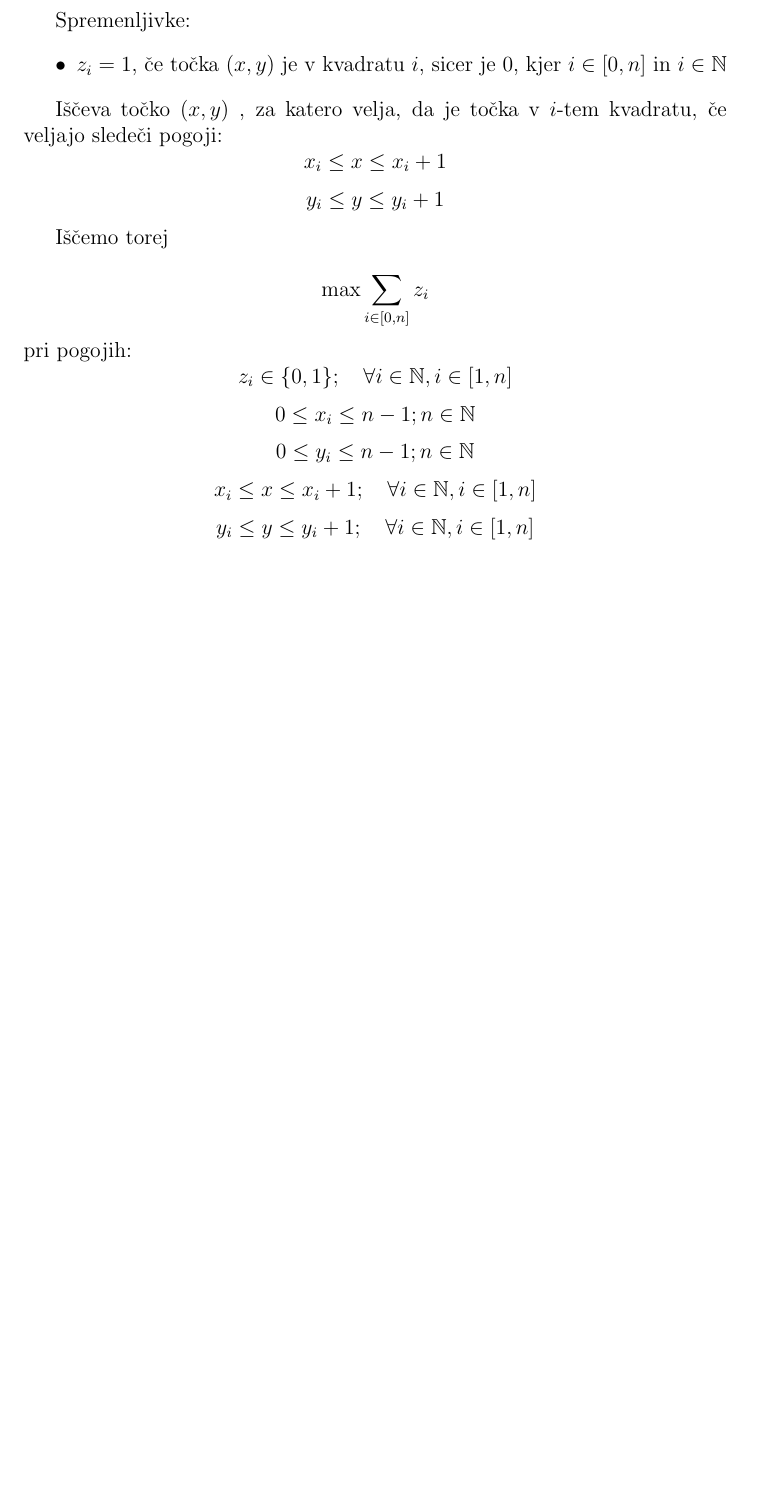
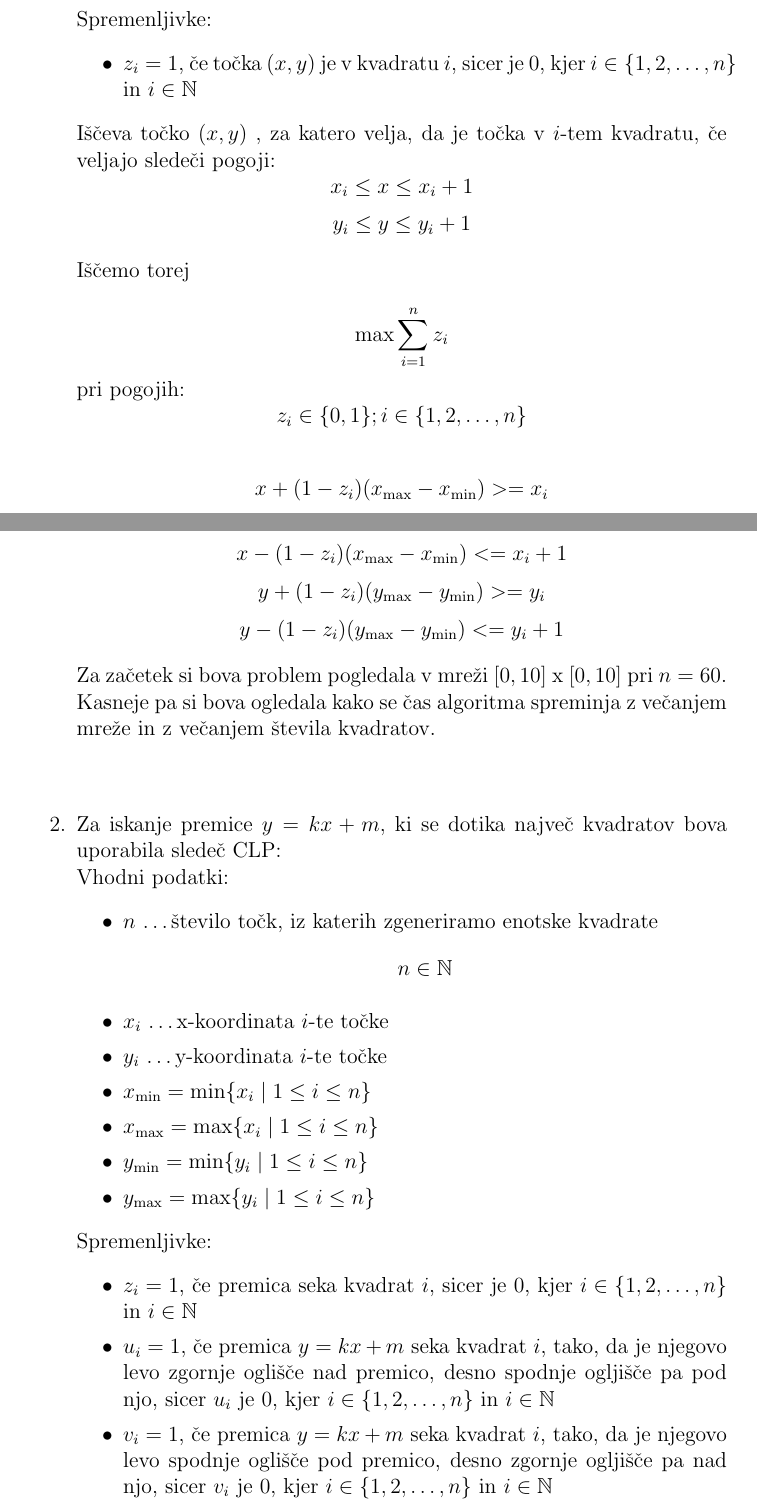
Before and after one commit to sebastjan999/Touching-most-squares, a LaTeX document (kratek opis.tex): part of page 2 of 2 before the commit and two parts of pages 2 and 3 of 4 after it, the two joined at a grey line, cut so that both start at the same text, the shorter picture padded with empty space. Compiled offline with pdfLaTeX.

Commit message:
kratek opis(latex)

```diff
--- a/kratek opis.tex
+++ b/kratek opis.tex
@@ -57,7 +53,7 @@ Vhodni podatki:
 
 Spremenljivke:
 \begin{itemize}
-\item{$z_{i}= 1$, če točka $(x,y)$ je v kvadratu $i$}, sicer je $0$, kjer $ i\in [0,n]$ in $i \in \mathbb{N}$
+\item{$z_{i}= 1$, če točka $(x,y)$ je v kvadratu $i$}, sicer je $0$, kjer $i \in \{1, 2, \dots, n\}$ in $i \in \mathbb{N}$
 \end{itemize}
 
 %Točka $(x_i,y_i)$ je v kvadratu generiranim z $(x_j, y_j)$, če veljajo sledeči pogoji:
@@ -70,14 +66,33 @@ $$y_i \le y \le y_i+1$$
 
 Iščemo torej \\
 %$$\max_{i \in Z} \sum_{j\in Z} x_{ij} $$
-$$\max \sum_{i\in [0,n] } z_{i} $$
+$$\max\sum_{i=1}^n z_{i} $$
 % tu poiščemo največje število presekov kvadratov
 pri pogojih:
-$$z_{i} \in \{0,1\}; \quad\forall i \in \mathbb{N}, i \in [1,n]\\$$
-$$ 0 \le x_i \le n-1; n \in \mathbb{N} $$
-$$ 0 \le y_i \le n-1; n \in \mathbb{N}$$
-$$ x_i \le x \le x_i+1; \quad\forall i \in \mathbb{N}, i \in [1,n]\\ $$
-$$ y_i \le y \le y_i+1; \quad\forall i \in \mathbb{N}, i \in [1,n]\\ $$
-%$$ \sum_{i \in \{1,2, \dots, n\}, x,y \in \mathbb{N} }(x,y)*z_i$$
+$$z_{i} \in \{0,1\};i \in \{1, 2, \dots, n\}\\$$
 
+$$ x + (1-z_i)(x_{\max} - x_{\min}) >= x_i $$
+$$ x - (1-z_i)(x_{\max} - x_{\min}) <= x_i + 1 $$
+$$ y + (1-z_i)(y_{\max} - y_{\min}) >= y_i $$
+$$ y - (1-z_i)(y_{\max} - y_{\min}) <= y_i + 1 $$
 
+Za začetek si bova problem pogledala v mreži $[0,10]$ x $[0,10]$ pri $n = 60$. Kasneje pa si bova ogledala kako se čas
+algoritma spreminja z večanjem mreže in z večanjem števila kvadratov.\\
+ \\
+\item Za iskanje premice $y = kx + m,$ ki se dotika največ kvadratov bova uporabila sledeč CLP:\\
+Vhodni podatki:
+\begin{itemize}
+\item{$n$ \dots število točk, iz katerih zgeneriramo enotske kvadrate} $$n \in \mathbb{N}$$
+\item{$x_{i}$ \dots x-koordinata $i$-te točke}
+\item{$y_{i}$ \dots y-koordinata $i$-te točke}
+\item{$x_{\min} = \min \{x_i \mid 1 \le i \le n\}$}
+\item{$x_{\max} = \max \{x_i \mid 1 \le i \le n\}$}
+\item{$y_{\min} = \min \{y_i \mid 1 \le i \le n\}$}
+\item{$y_{\max} = \max \{y_i \mid 1 \le i \le n\}$}
+\end{itemize}
+Spremenljivke:
+\begin{itemize}
+\item{$z_{i}= 1$, če premica seka kvadrat $i$}, sicer je $0$, kjer $i \in \{1, 2, \dots, n\}$ in $i \in \mathbb{N}$
+\item{$u_{i}= 1$, če premica $y = kx + m$ seka kvadrat $i$}, tako, da je njegovo levo zgornje oglišče nad premico, desno spodnje ogljišče pa pod njo, sicer $u_i$ je $0$, kjer $i \in \{1, 2, \dots, n\}$ in $i \in \mathbb{N}$
+\item{$v_{i}= 1$, če premica $y = kx + m$ seka kvadrat $i$},  tako, da je njegovo levo spodnje oglišče pod premico, desno zgornje ogljišče pa nad njo, sicer $v_i$ je $0$, kjer $i \in \{1, 2, \dots, n\}$ in $i \in \mathbb{N}$
+\end{itemize}
```
Also changed, not shown: kratek opis.tex (55 more changed lines).
